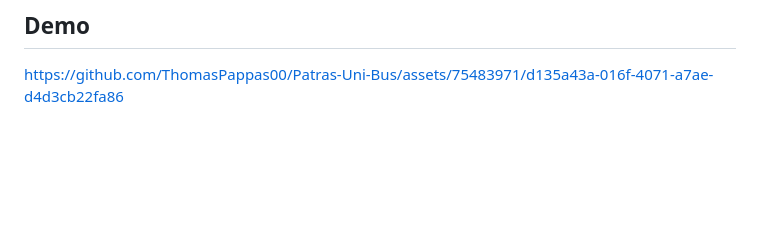
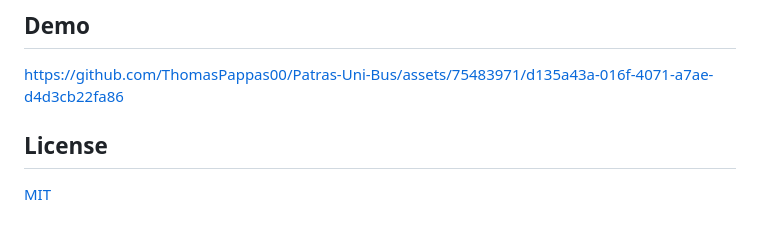
Before and after one commit to ThomasPappas00/Patras-Uni-Bus, a Markdown page: README.md, the part around the change. Drawn GitHub-style; blank space fills up the shorter version.

```diff
--- a/README.md
+++ b/README.md
@@ -16,3 +16,7 @@ Microsoft SQL Server and Java Runtime Environment are prerequisites for the mach
 
 ## Demo
 https://github.com/ThomasPappas00/Patras-Uni-Bus/assets/75483971/d135a43a-016f-4071-a7ae-d4d3cb22fa86
+
+## License
+
+[MIT](https://choosealicense.com/licenses/mit/)
```
